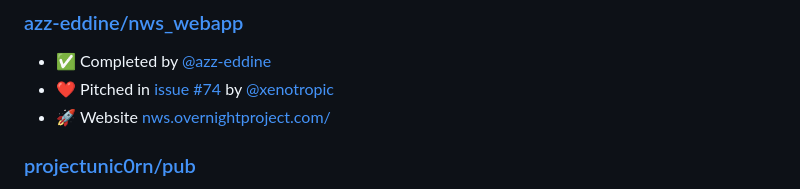
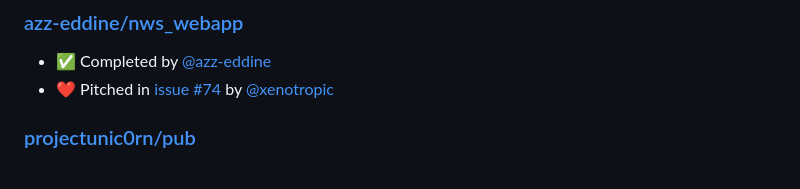
Before and after one commit to open-source-ideas/ideas, a Markdown page: README.md, the part around the change. Rendered like a GitHub page.

Commit message:
Update README.md (#424)

```diff
--- a/README.md
+++ b/README.md
@@ -93,7 +93,6 @@ As is often the case with Open Source, a project already exists, but people aren
 
 - :white_check_mark: Completed by [@azz-eddine](https://github.com/azz-eddine)
 - :heart: Pitched in [issue #74](https://github.com/open-source-ideas/open-source-ideas/issues/74) by [@xenotropic](https://github.com/xenotropic)
-- :rocket: Website [nws.overnightproject.com/](http://nws.overnightproject.com/)
 
 ### [projectunic0rn/pub](https://github.com/projectunic0rn/pub)
 
```
